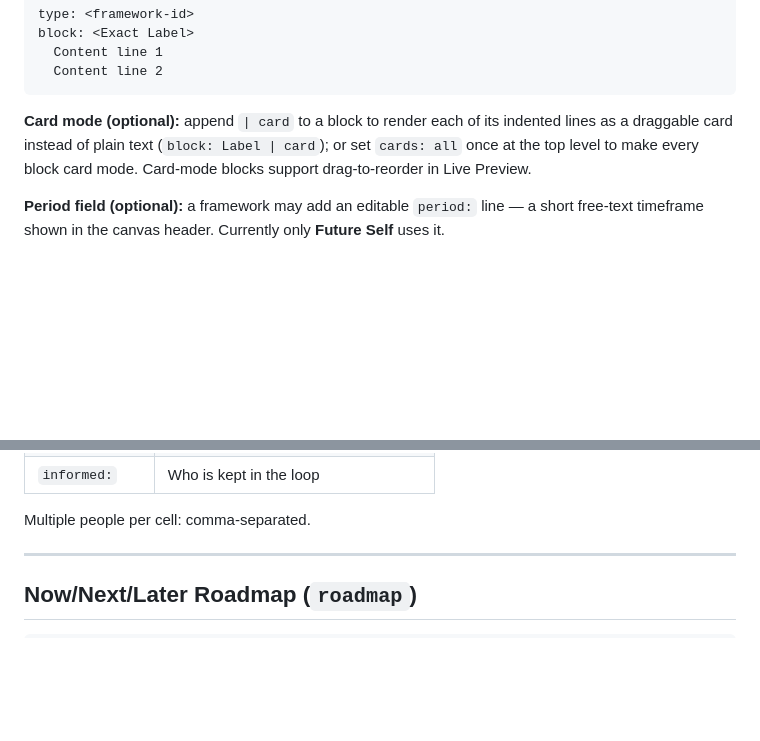
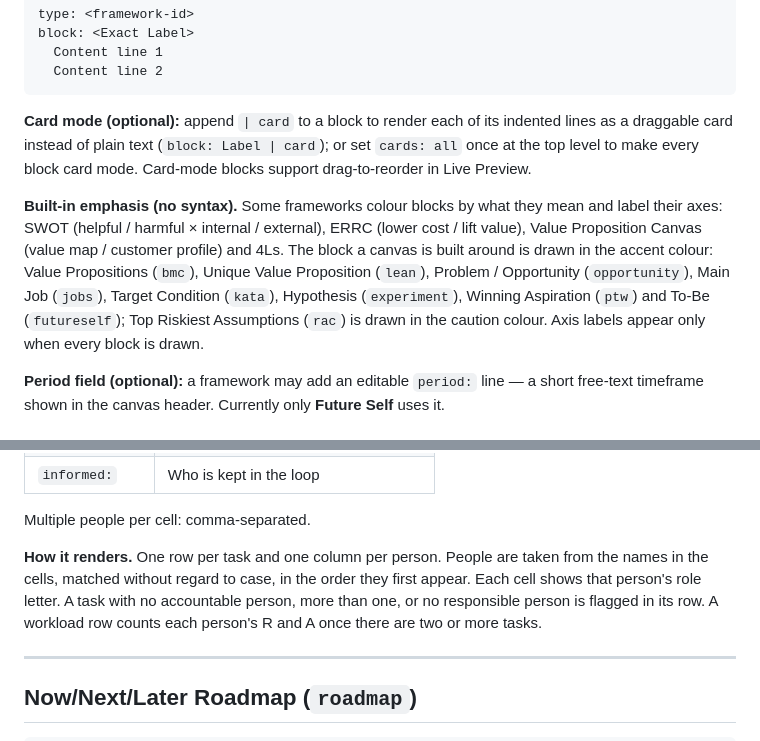
Before and after one commit to smsag/vizardry, a Markdown page: docs/vizardry-canvas-syntax-reference.md, 2 parts joined by grey strips. Drawn GitHub-style; blank space fills up the shorter version.

```diff
--- a/docs/vizardry-canvas-syntax-reference.md
+++ b/docs/vizardry-canvas-syntax-reference.md
@@ -122,6 +122,8 @@ block: <Exact Label>
 
 **Card mode (optional):** append `| card` to a block to render each of its indented lines as a draggable card instead of plain text (`block: Label | card`); or set `cards: all` once at the top level to make every block card mode. Card-mode blocks support drag-to-reorder in Live Preview.
 
+**Built-in emphasis (no syntax).** Some frameworks colour blocks by what they mean and label their axes: SWOT (helpful / harmful × internal / external), ERRC (lower cost / lift value), Value Proposition Canvas (value map / customer profile) and 4Ls. The block a canvas is built around is drawn in the accent colour: Value Propositions (`bmc`), Unique Value Proposition (`lean`), Problem / Opportunity (`opportunity`), Main Job (`jobs`), Target Condition (`kata`), Hypothesis (`experiment`), Winning Aspiration (`ptw`) and To-Be (`futureself`); Top Riskiest Assumptions (`rac`) is drawn in the caution colour. Axis labels appear only when every block is drawn.
+
 **Period field (optional):** a framework may add an editable `period:` line — a short free-text timeframe shown in the canvas header. Currently only **Future Self** uses it.
 
 ### Future Self (`futureself`)
@@ -1107,6 +1109,8 @@ task: Build feature
 | `informed:` | Who is kept in the loop |
 
 Multiple people per cell: comma-separated.
+
+**How it renders.** One row per task and one column per person. People are taken from the names in the cells, matched without regard to case, in the order they first appear. Each cell shows that person's role letter. A task with no accountable person, more than one, or no responsible person is flagged in its row. A workload row counts each person's R and A once there are two or more tasks.
 
 ---
 
```
Also changed, not shown: README.md (+1 -1 lines), RELEASE_NOTES.md (+44 -0 lines).
